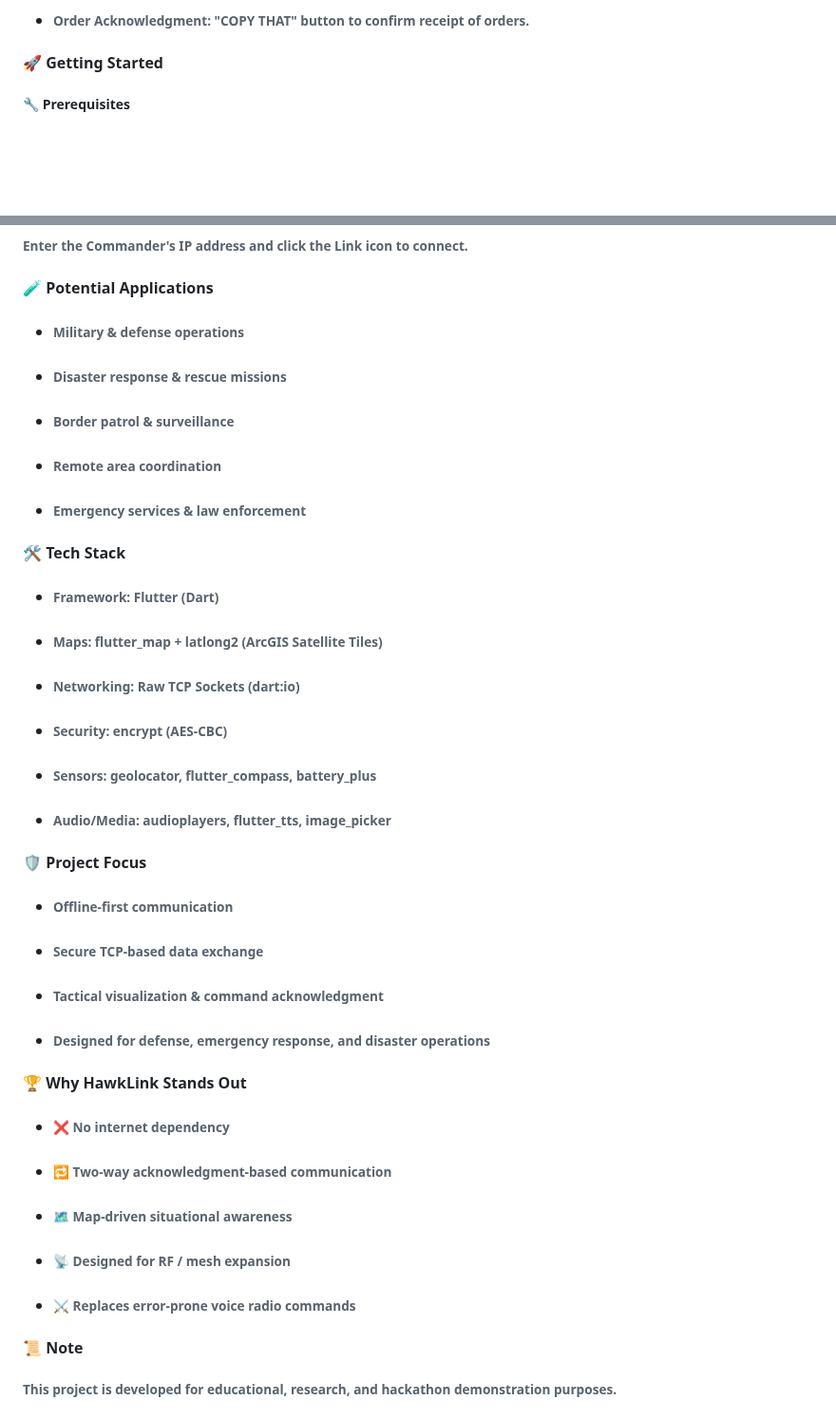
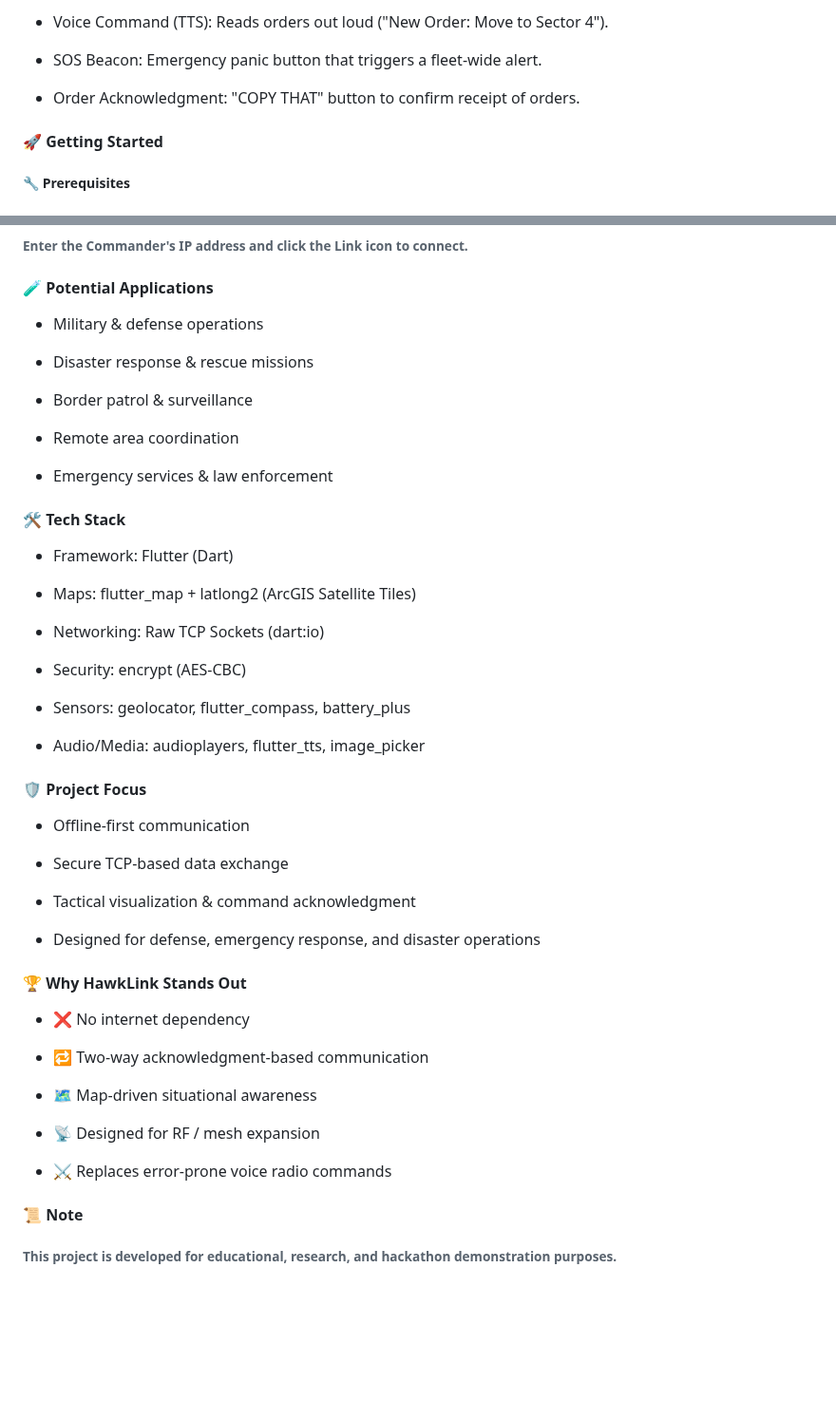
Before and after one commit to ayushmishra-18/HawkLink-Tactical, a Markdown page: README.md, 2 parts joined by grey strips. Shown at 95% size. GitHub-like rendering; blank space fills up the shorter version.

```diff
--- a/README.md
+++ b/README.md
@@ -150,5 +142,13 @@
 
-* ###### Order Acknowledgment: "COPY THAT" button to confirm receipt of orders.
+* Voice Command (TTS): Reads orders out loud ("New Order: Move to Sector 4").
+
+
+
+* SOS Beacon: Emergency panic button that triggers a fleet-wide alert.
+
+
+
+* Order Acknowledgment: "COPY THAT" button to confirm receipt of orders.
 
 
 
@@ -252,23 +252,23 @@ flutter run -d android
 
 
 
-* ###### Military \& defense operations
+* Military \& defense operations
 
-######
 
-* ###### Disaster response \& rescue missions
 
-######
+* Disaster response \& rescue missions
 
-* ###### Border patrol \& surveillance
 
-######
 
-* ###### Remote area coordination
+* Border patrol \& surveillance
 
-######
 
-* ###### Emergency services \& law enforcement
+
+* Remote area coordination
+
+
+
+* Emergency services \& law enforcement
 
 ######
 
@@ -276,27 +276,27 @@ flutter run -d android
 
 
 
-* ###### Framework: Flutter (Dart)
+* Framework: Flutter (Dart)
 
-######
 
-* ###### Maps: flutter\_map + latlong2 (ArcGIS Satellite Tiles)
 
-######
+* Maps: flutter\_map + latlong2 (ArcGIS Satellite Tiles)
 
-* ###### Networking: Raw TCP Sockets (dart:io)
 
-######
 
-* ###### Security: encrypt (AES-CBC)
+* Networking: Raw TCP Sockets (dart:io)
 
-######
 
-* ###### Sensors: geolocator, flutter\_compass, battery\_plus
 
-######
+* Security: encrypt (AES-CBC)
 
-* ###### Audio/Media: audioplayers, flutter\_tts, image\_picker
+
+
+* Sensors: geolocator, flutter\_compass, battery\_plus
+
+
+
+* Audio/Media: audioplayers, flutter\_tts, image\_picker
 
 
 
@@ -304,19 +304,19 @@ flutter run -d android
 
 
 
-* ###### Offline-first communication
+* Offline-first communication
 
-######
 
-* ###### Secure TCP-based data exchange
 
-######
+* Secure TCP-based data exchange
 
-* ###### Tactical visualization \& command acknowledgment
 
-######
 
-* ###### Designed for defense, emergency response, and disaster operations
+* Tactical visualization \& command acknowledgment
+
+
+
+* Designed for defense, emergency response, and disaster operations
 
 
 
@@ -324,23 +324,23 @@ flutter run -d android
 
 
 
-* ###### ❌ No internet dependency
+* ❌ No internet dependency
 
-######
 
-* ###### 🔁 Two-way acknowledgment-based communication
 
-######
+* 🔁 Two-way acknowledgment-based communication
 
-* ###### 🗺️ Map-driven situational awareness
 
-######
 
-* ###### 📡 Designed for RF / mesh expansion
+* 🗺️ Map-driven situational awareness
 
-######
 
-* ###### ⚔️ Replaces error-prone voice radio commands
+
+* 📡 Designed for RF / mesh expansion
+
+
+
+* ⚔️ Replaces error-prone voice radio commands
 
 
 
```
Also changed, not shown: other parts of README.md (+40 -48 lines).
